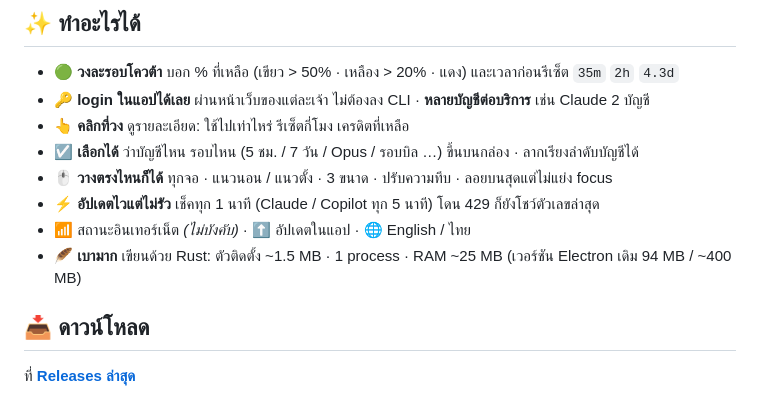
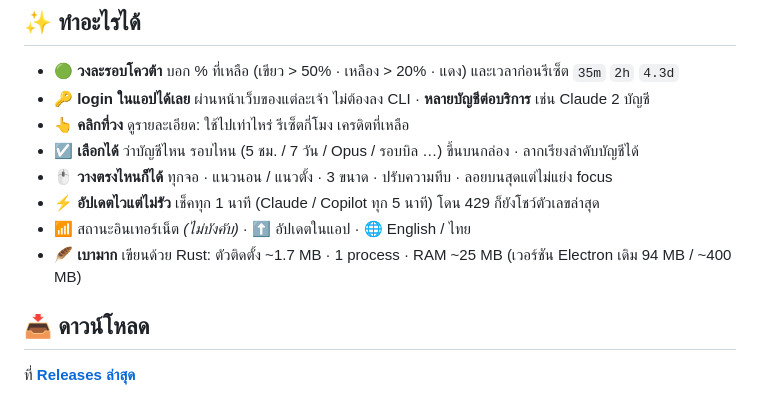
Before and after one commit to artmasster/ai_quota_overlay, a Markdown page: README.md, the part around the change. Rendered like a GitHub page.

Commit message:
README: installer size for 2.1.0
Co-Authored-By: Claude Opus 5.5 <noreply@anthropic.com>

```diff
--- a/README.md
+++ b/README.md
@@ -31,7 +31,7 @@
 - 🖱️ **วางตรงไหนก็ได้** ทุกจอ · แนวนอน / แนวตั้ง · 3 ขนาด · ปรับความทึบ · ลอยบนสุดแต่ไม่แย่ง focus
 - ⚡ **อัปเดตไวแต่ไม่รัว** เช็คทุก 1 นาที (Claude / Copilot ทุก 5 นาที) โดน 429 ก็ยังโชว์ตัวเลขล่าสุด
 - 📶 สถานะอินเทอร์เน็ต *(ไม่บังคับ)* · ⬆️ อัปเดตในแอป · 🌐 English / ไทย
-- 🪶 **เบามาก** เขียนด้วย Rust: ตัวติดตั้ง ~1.5 MB · 1 process · RAM ~25 MB (เวอร์ชัน Electron เดิม 94 MB / ~400 MB)
+- 🪶 **เบามาก** เขียนด้วย Rust: ตัวติดตั้ง ~1.7 MB · 1 process · RAM ~25 MB (เวอร์ชัน Electron เดิม 94 MB / ~400 MB)
 
 ## 📥 ดาวน์โหลด
 
```
